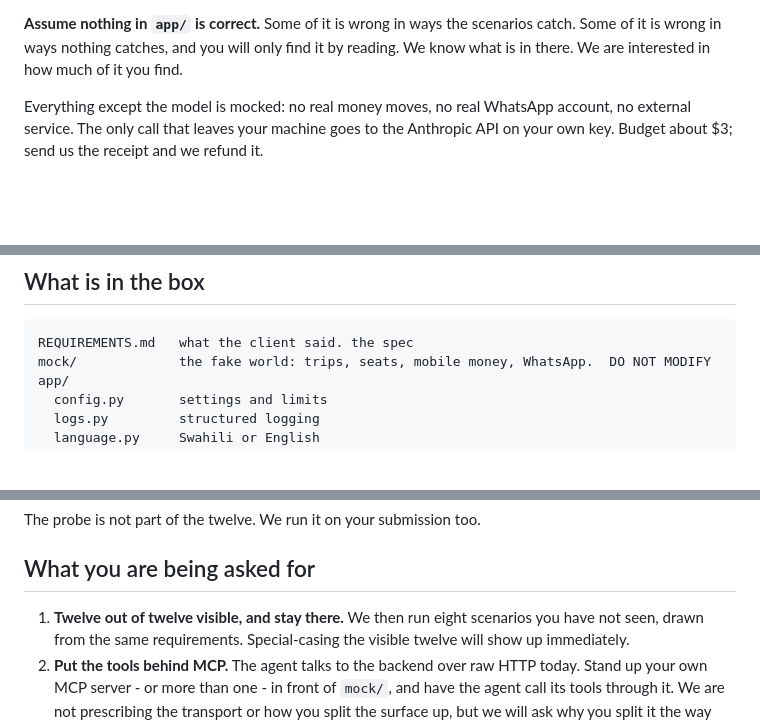
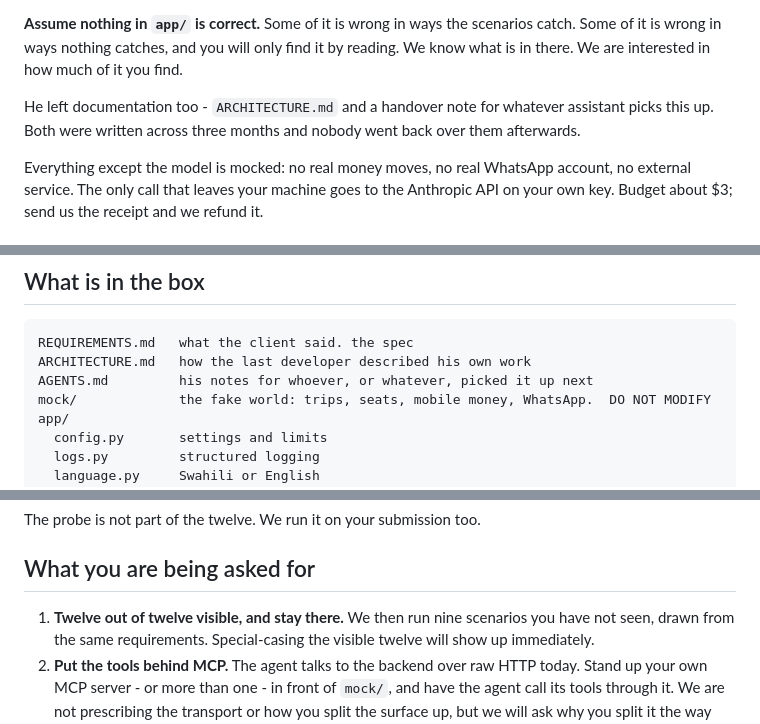
Before and after one commit to Rutahiwa/njia-challenge, a Markdown page: README.md, 3 parts joined by grey strips. GitHub-like rendering; blank space fills up the shorter version.

Commit message:
handover notes and architecture write-up

````diff
--- a/README.md
+++ b/README.md
@@ -14,6 +14,10 @@ ticket, on a good day. Run `make evals` and see what it does on a bad one.
 **Assume nothing in `app/` is correct.** Some of it is wrong in ways the scenarios
 catch. Some of it is wrong in ways nothing catches, and you will only find it by
 reading. We know what is in there. We are interested in how much of it you find.
+
+He left documentation too - `ARCHITECTURE.md` and a handover note for whatever
+assistant picks this up. Both were written across three months and nobody went back
+over them afterwards.
 
 Everything except the model is mocked: no real money moves, no real WhatsApp
 account, no external service. The only call that leaves your machine goes to the
@@ -36,6 +40,8 @@ Rehema's console is at http://localhost:9310.
 
 ```
 REQUIREMENTS.md   what the client said. the spec
+ARCHITECTURE.md   how the last developer described his own work
+AGENTS.md         his notes for whoever, or whatever, picked it up next
 mock/             the fake world: trips, seats, mobile money, WhatsApp.  DO NOT MODIFY
 app/
   config.py       settings and limits
@@ -77,7 +83,7 @@ The probe is not part of the twelve. We run it on your submission too.
 
 ## What you are being asked for
 
-1. **Twelve out of twelve visible, and stay there.** We then run eight scenarios you
+1. **Twelve out of twelve visible, and stay there.** We then run nine scenarios you
    have not seen, drawn from the same requirements. Special-casing the visible
    twelve will show up immediately.
 2. **Put the tools behind MCP.** The agent talks to the backend over raw HTTP today.
````
Also changed, not shown: AGENTS.md (added, +20 -0 lines), ARCHITECTURE.md (added, +100 -0 lines).
